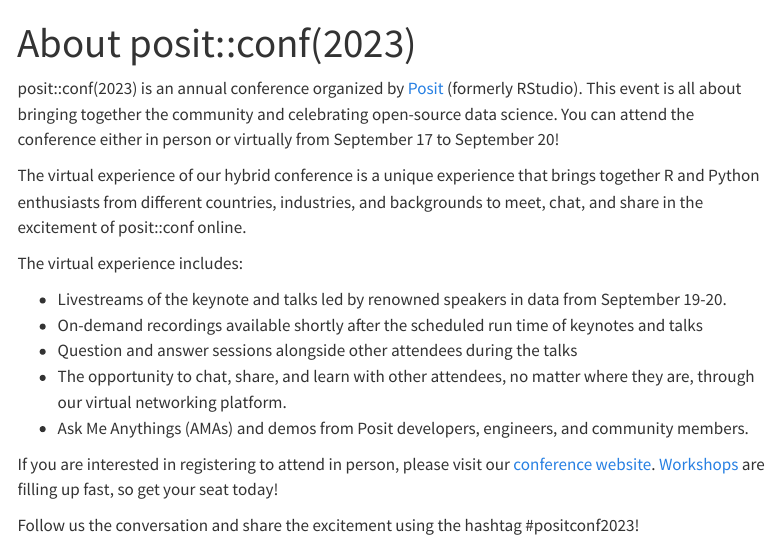
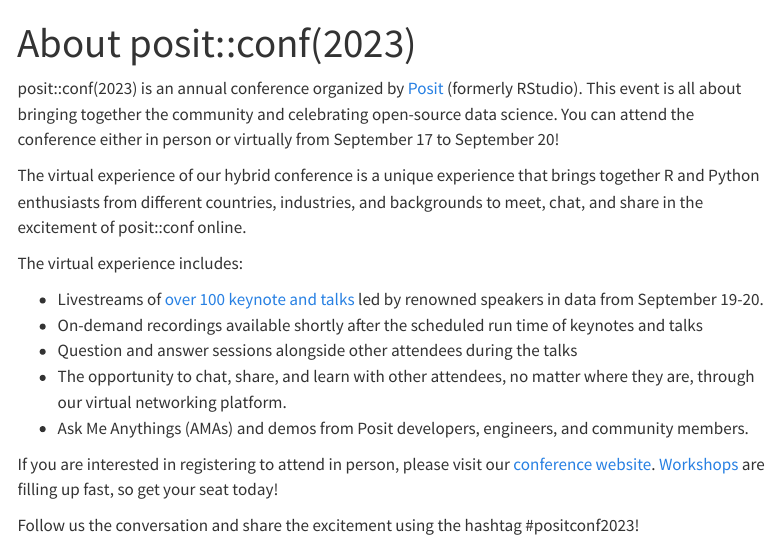
Before and after one commit to posit-marketing/conf-virtual-watch-parties, a Quarto document (about-conf.qmd): the page in a window 1100 px wide, from its top. Rendered offline with R 4.5, knitr and Pandoc in place of Quarto, with nearby package versions; menus at the side of the page are left out.

Commit message:
Edit about page

```diff
--- a/about-conf.qmd
+++ b/about-conf.qmd
@@ -8,7 +8,7 @@
 
 The virtual experience includes:
 
-* Livestreams of the keynote and talks led by renowned speakers in data from September 19-20.
+* Livestreams of [over 100 keynote and talks](https://posit.co/blog/keynotes-and-talks-at-posit-conf-2023/) led by renowned speakers in data from September 19-20.
 * On-demand recordings available shortly after the scheduled run time of keynotes and talks
 * Question and answer sessions alongside other attendees during the talks
 * The opportunity to chat, share, and learn with other attendees, no matter where they are, through our virtual networking platform.
```
